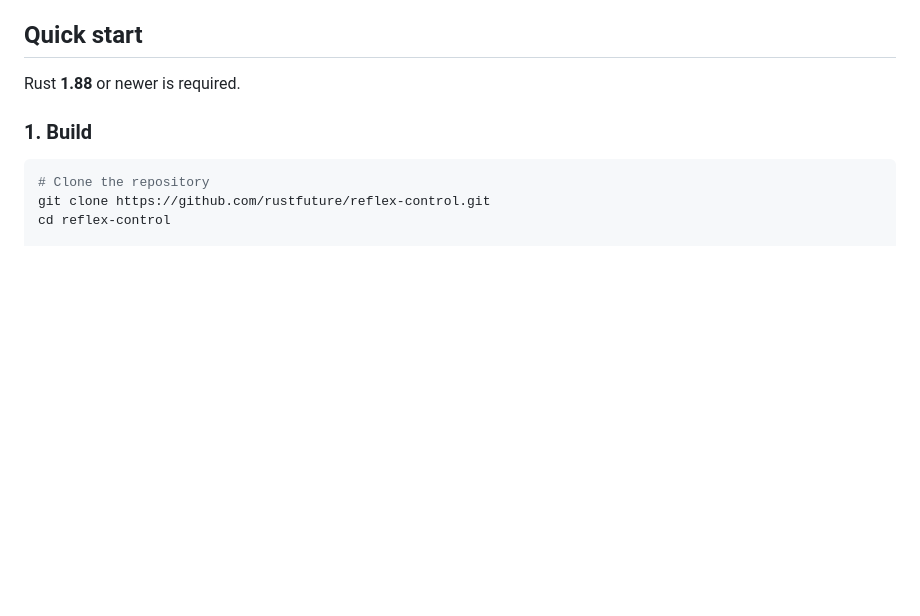
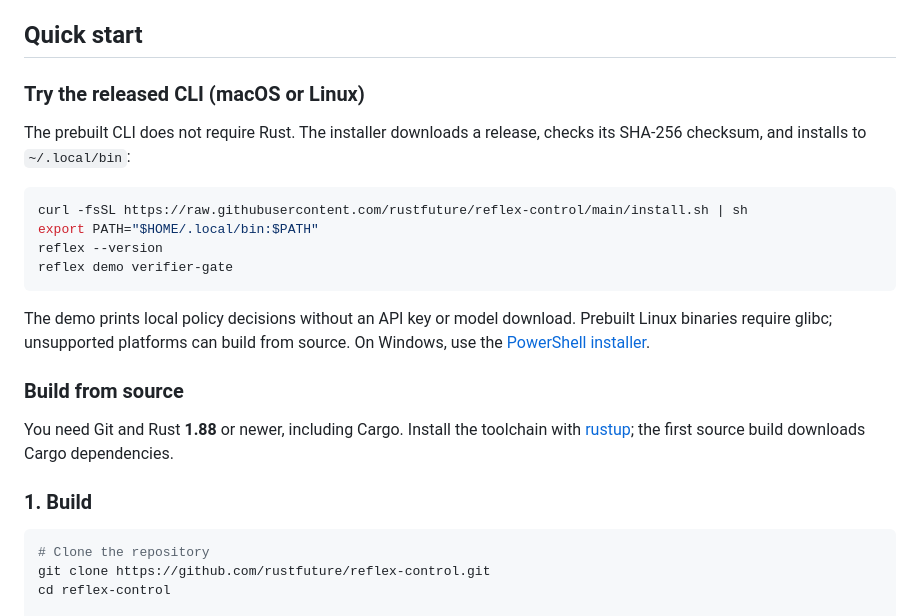
Before and after one commit to rustfuture/reflex-control, a Markdown page: README.md, the part around the change. GitHub-like rendering; blank space fills up the shorter version.

Commit message:
docs: lead quick start with the released CLI (#15)
Clarify the first-run prerequisites, commands and expected output. Preserve committed experiment records and distinguish optional setup.

````diff
--- a/README.md
+++ b/README.md
@@ -15,7 +15,22 @@ Reflex Control decides whether an AI task can finish on its own, retry, or escal
 
 ## Quick start
 
-Rust **1.88** or newer is required.
+### Try the released CLI (macOS or Linux)
+
+The prebuilt CLI does not require Rust. The installer downloads a release, checks its SHA-256 checksum, and installs to `~/.local/bin`:
+
+```bash
+curl -fsSL https://raw.githubusercontent.com/rustfuture/reflex-control/main/install.sh | sh
+export PATH="$HOME/.local/bin:$PATH"
+reflex --version
+reflex demo verifier-gate
+```
+
+The demo prints local policy decisions without an API key or model download. Prebuilt Linux binaries require glibc; unsupported platforms can build from source. On Windows, use the [PowerShell installer](install.ps1).
+
+### Build from source
+
+You need Git and Rust **1.88** or newer, including Cargo. Install the toolchain with [rustup](https://rustup.rs/); the first source build downloads Cargo dependencies.
 
 ### 1. Build
 
````
